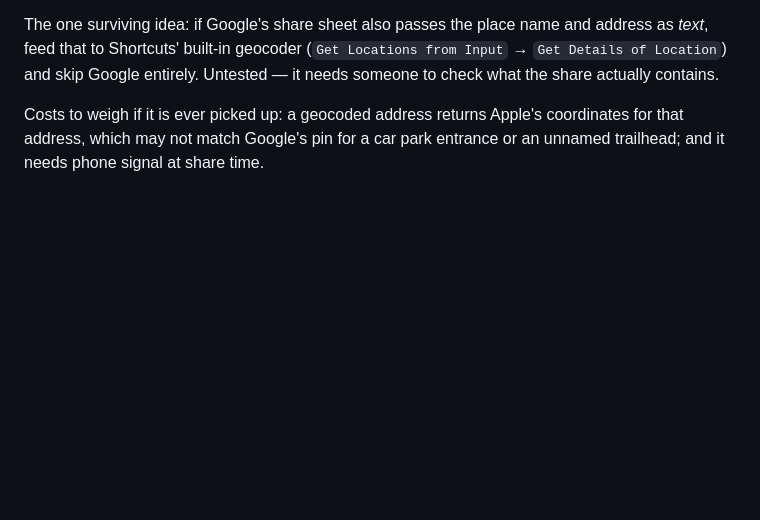
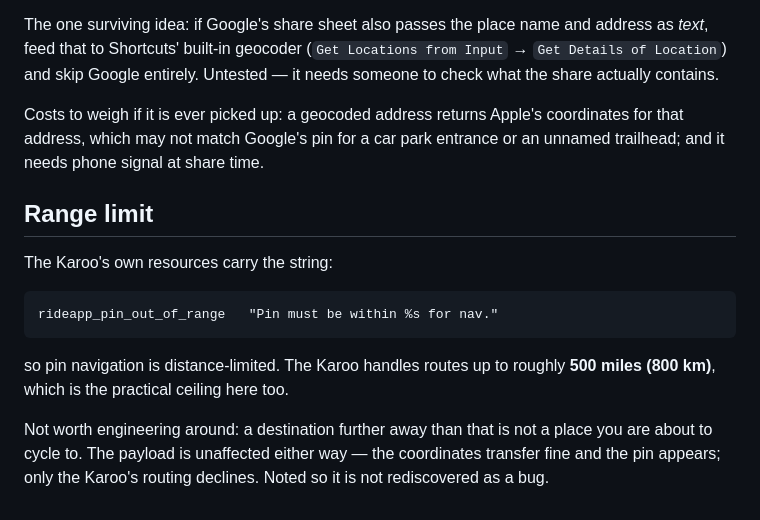
Before and after one commit to albertjfoo/sendpin, a Markdown page: PROTOCOL.md, the part around the change. Drawn GitHub-style; blank space fills up the shorter version.

Commit message:
Document the pin navigation range limit
The Karoo handles routes up to roughly 500 miles (800 km), which is what the
rideapp_pin_out_of_range string was gesturing at. Recorded as a user-facing
caveat and closed out in PROTOCOL.

Not worth engineering around -- anything further is not somewhere you are
about to ride -- but worth writing down so the behaviour is not rediscovered
as a bug. The transfer itself is unaffected: the pin arrives, only routing
declines.

````diff
--- a/PROTOCOL.md
+++ b/PROTOCOL.md
@@ -137,3 +137,19 @@ it needs someone to check what the share actually contains.
 Costs to weigh if it is ever picked up: a geocoded address returns Apple's
 coordinates for that address, which may not match Google's pin for a car park
 entrance or an unnamed trailhead; and it needs phone signal at share time.
+
+## Range limit
+
+The Karoo's own resources carry the string:
+
+```
+rideapp_pin_out_of_range   "Pin must be within %s for nav."
+```
+
+so pin navigation is distance-limited. The Karoo handles routes up to roughly
+**500 miles (800 km)**, which is the practical ceiling here too.
+
+Not worth engineering around: a destination further away than that is not a
+place you are about to cycle to. The payload is unaffected either way — the
+coordinates transfer fine and the pin appears; only the Karoo's routing
+declines. Noted so it is not rediscovered as a bug.
````
Also changed, not shown: README.md (+4 -0 lines).
